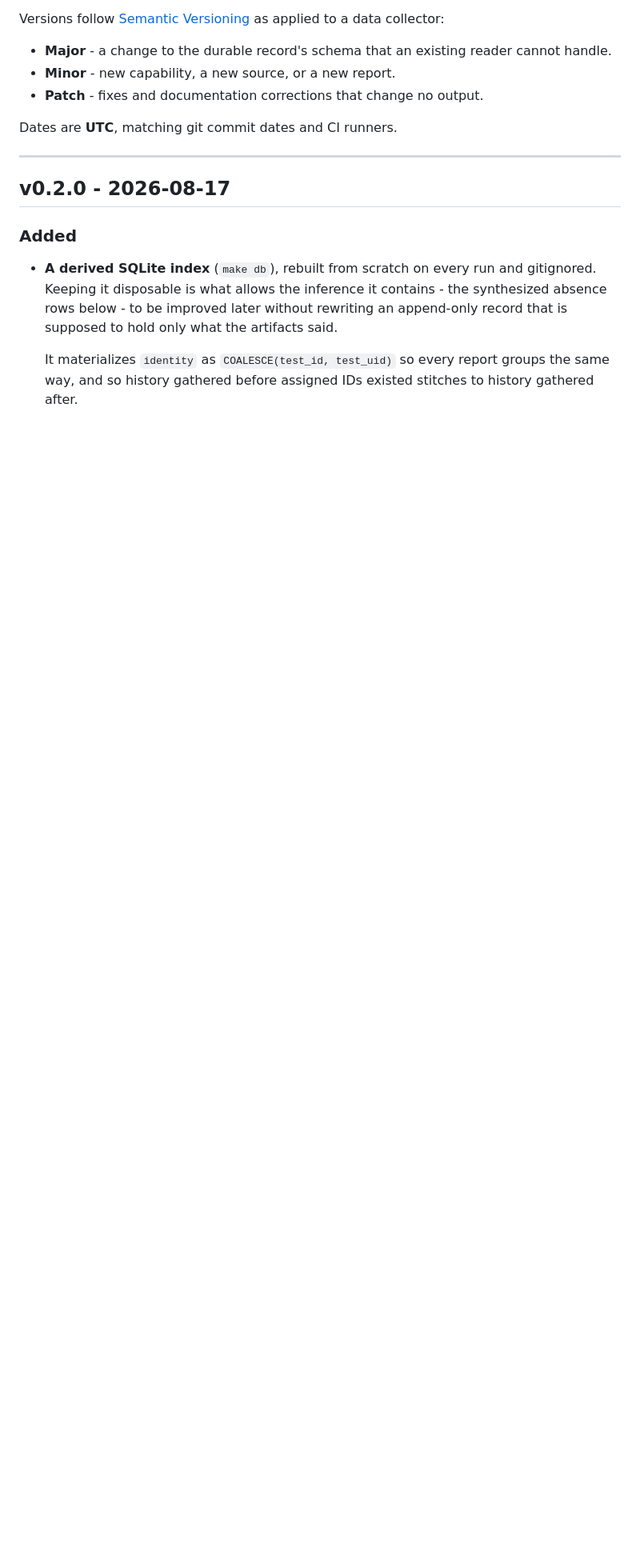
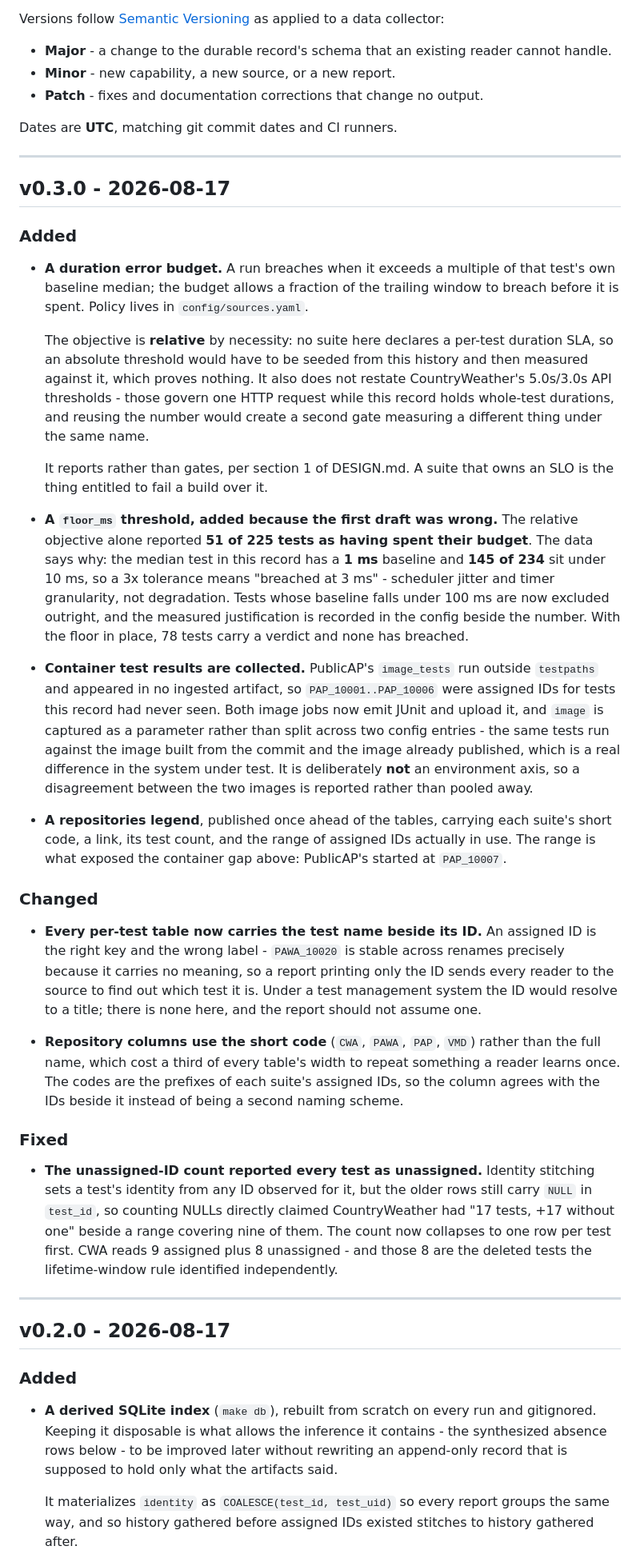
Before and after one commit to apolskiy/PortfolioTestInsights, a Markdown page: CHANGELOG.md, the part around the change. Shown at 80% size. Rendered like a GitHub page; blank space fills up the shorter version.

```diff
--- a/CHANGELOG.md
+++ b/CHANGELOG.md
@@ -14,6 +14,74 @@ collector:
 - **Patch** - fixes and documentation corrections that change no output.
 
 Dates are **UTC**, matching git commit dates and CI runners.
+
+---
+
+## v0.3.0 - 2026-08-17
+
+### Added
+
+- **A duration error budget.** A run breaches when it exceeds a multiple of that
+  test's own baseline median; the budget allows a fraction of the trailing
+  window to breach before it is spent. Policy lives in `config/sources.yaml`.
+
+  The objective is **relative** by necessity: no suite here declares a per-test
+  duration SLA, so an absolute threshold would have to be seeded from this
+  history and then measured against it, which proves nothing. It also does not
+  restate CountryWeather's 5.0s/3.0s API thresholds - those govern one HTTP
+  request while this record holds whole-test durations, and reusing the number
+  would create a second gate measuring a different thing under the same name.
+
+  It reports rather than gates, per section 1 of DESIGN.md. A suite that owns an
+  SLO is the thing entitled to fail a build over it.
+
+- **A `floor_ms` threshold, added because the first draft was wrong.** The
+  relative objective alone reported **51 of 225 tests as having spent their
+  budget**. The data says why: the median test in this record has a **1 ms**
+  baseline and **145 of 234** sit under 10 ms, so a 3x tolerance means "breached
+  at 3 ms" - scheduler jitter and timer granularity, not degradation. Tests
+  whose baseline falls under 100 ms are now excluded outright, and the measured
+  justification is recorded in the config beside the number. With the floor in
+  place, 78 tests carry a verdict and none has breached.
+
+- **Container test results are collected.** PublicAP's `image_tests` run outside
+  `testpaths` and appeared in no ingested artifact, so `PAP_10001..PAP_10006`
+  were assigned IDs for tests this record had never seen. Both image jobs now
+  emit JUnit and upload it, and `image` is captured as a parameter rather than
+  split across two config entries - the same tests run against the image built
+  from the commit and the image already published, which is a real difference in
+  the system under test. It is deliberately **not** an environment axis, so a
+  disagreement between the two images is reported rather than pooled away.
+
+- **A repositories legend**, published once ahead of the tables, carrying each
+  suite's short code, a link, its test count, and the range of assigned IDs
+  actually in use. The range is what exposed the container gap above: PublicAP's
+  started at `PAP_10007`.
+
+### Changed
+
+- **Every per-test table now carries the test name beside its ID.** An assigned
+  ID is the right key and the wrong label - `PAWA_10020` is stable across
+  renames precisely because it carries no meaning, so a report printing only the
+  ID sends every reader to the source to find out which test it is. Under a test
+  management system the ID would resolve to a title; there is none here, and the
+  report should not assume one.
+
+- **Repository columns use the short code** (`CWA`, `PAWA`, `PAP`, `VMD`) rather
+  than the full name, which cost a third of every table's width to repeat
+  something a reader learns once. The codes are the prefixes of each suite's
+  assigned IDs, so the column agrees with the IDs beside it instead of being a
+  second naming scheme.
+
+### Fixed
+
+- **The unassigned-ID count reported every test as unassigned.** Identity
+  stitching sets a test's identity from any ID observed for it, but the older
+  rows still carry `NULL` in `test_id`, so counting NULLs directly claimed
+  CountryWeather had "17 tests, +17 without one" beside a range covering nine of
+  them. The count now collapses to one row per test first. CWA reads 9 assigned
+  plus 8 unassigned - and those 8 are the deleted tests the lifetime-window rule
+  identified independently.
 
 ---
 
```
Also changed, not shown: readme.md (+31 -8 lines).
